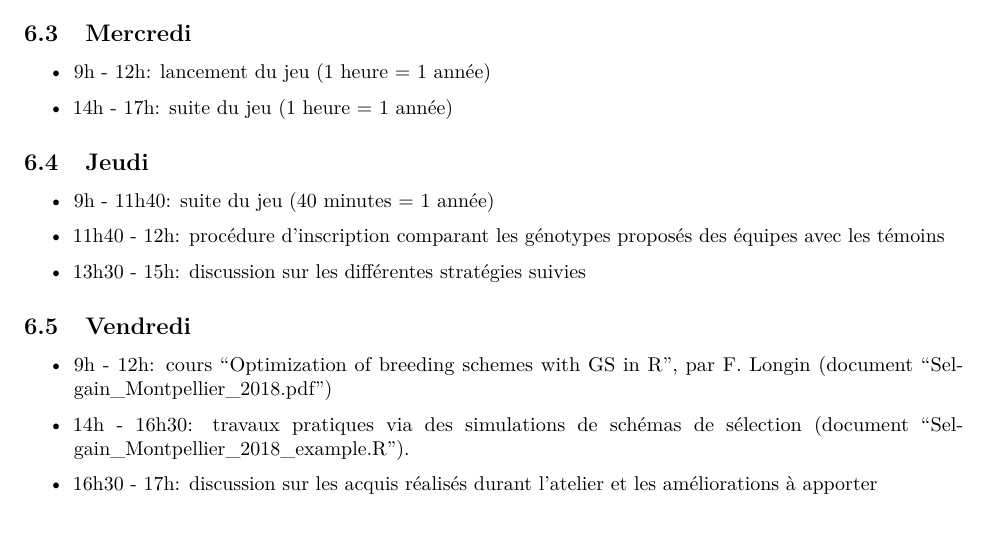
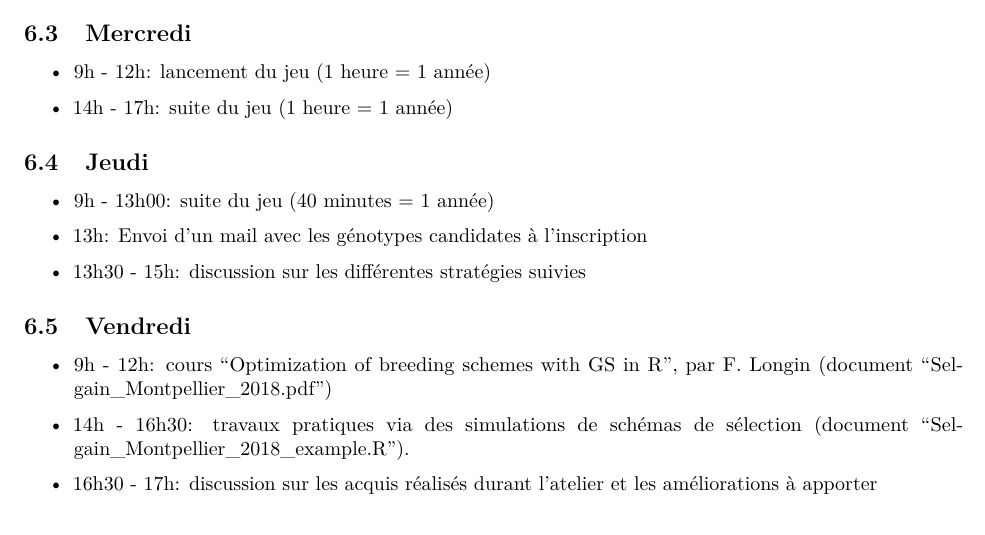
Before and after one commit to jacquesdavid/SELGEN2021, an R Markdown document (emploi-du-temps-atelier-selgen-2021.Rmd): part of page 3 of 3, cut so that both start at the same text. Rendered offline with R 4.5, knitr and Pandoc, then LaTeX, with nearby package versions.

Commit message:
Update emploi-du-temps-atelier-selgen-2021.Rmd

```diff
--- a/emploi-du-temps-atelier-selgen-2021.Rmd
+++ b/emploi-du-temps-atelier-selgen-2021.Rmd
@@ -140,9 +140,9 @@ Veuillez en prendre connaissance et vous y conformer (contactez les auteurs en c
 
 
 ## Jeudi
-* 9h - 11h40: suite du jeu (40 minutes = 1 année)
+* 9h - 13h00: suite du jeu (40 minutes = 1 année)
 
-* 11h40 - 12h: procédure d'inscription comparant les génotypes proposés des équipes avec les témoins
+* 13h: Envoi d'un mail avec les génotypes candidates à l'inscription
 
 * 13h30 - 15h: discussion sur les différentes stratégies suivies
 
```
